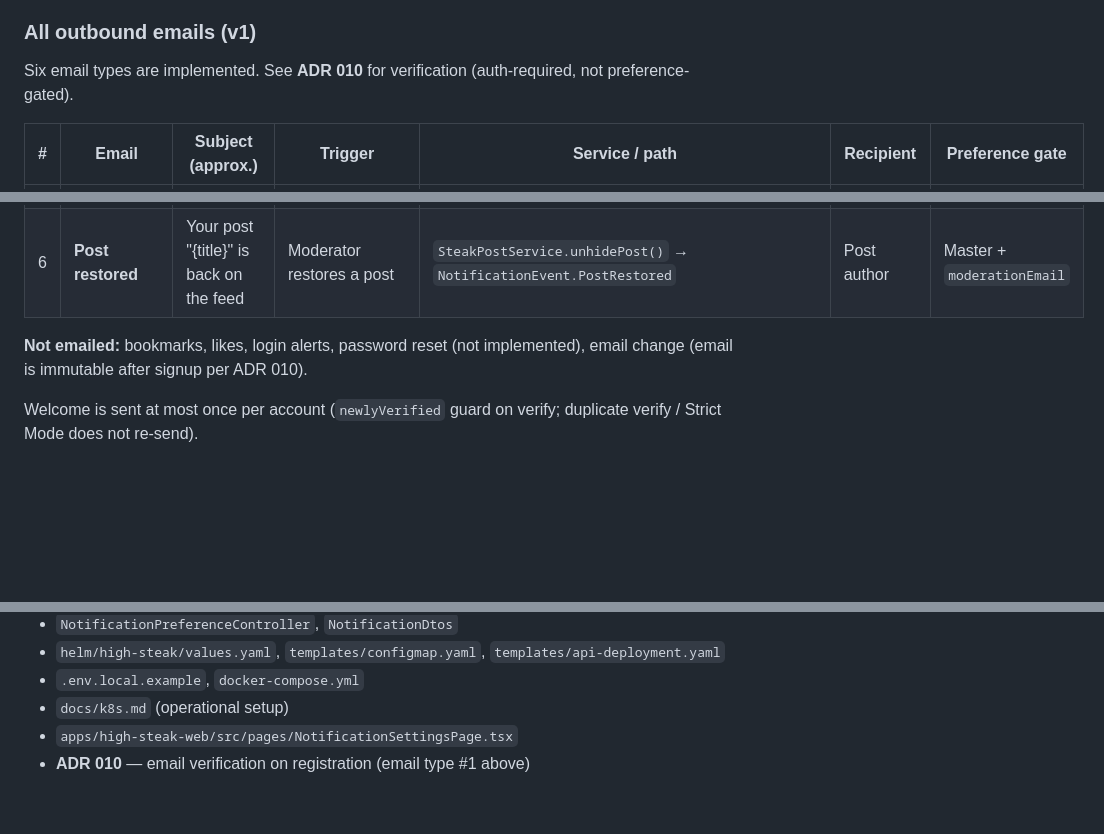
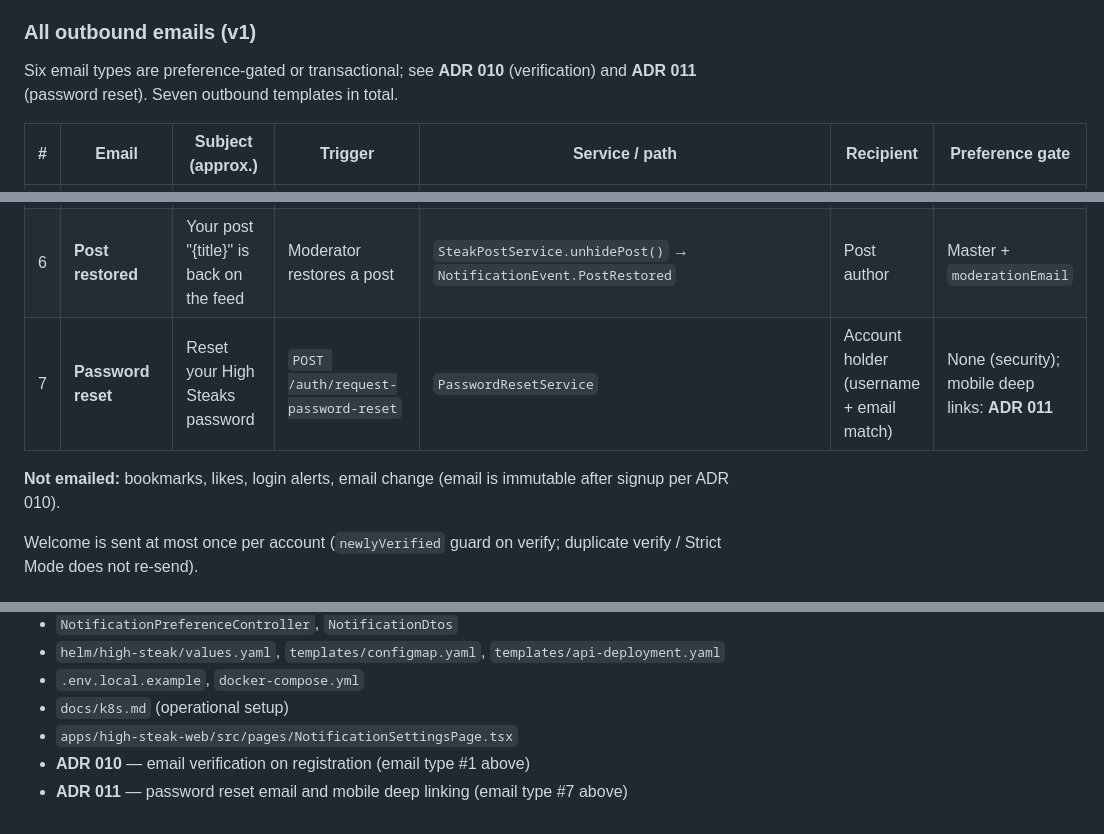
Before and after one commit to hkandeal/high-steak-app, a Markdown page: docs/decisions/009-transactional-email-sendgrid.md, 3 parts joined by grey strips. Rendered like a GitHub page; blank space fills up the shorter version.

```diff
--- a/docs/decisions/009-transactional-email-sendgrid.md
+++ b/docs/decisions/009-transactional-email-sendgrid.md
@@ -37,7 +37,7 @@ The production cluster has limited memory. SendGrid removes an entire mail stack
 
 ### All outbound emails (v1)
 
-Six email types are implemented. See **ADR 010** for verification (auth-required, not preference-gated).
+Six email types are preference-gated or transactional; see **ADR 010** (verification) and **ADR 011** (password reset). Seven outbound templates in total.
 
 | # | Email | Subject (approx.) | Trigger | Service / path | Recipient | Preference gate |
 |---|-------|-------------------|---------|----------------|-----------|-----------------|
@@ -47,8 +47,9 @@ Six email types are implemented. See **ADR 010** for verification (auth-required
 | 4 | **New follower** | `{name} started following you` | User follows another user | `SubscriptionService.subscribe()` → `NotificationEvent.NewFollower` | Followed user | Master + `followerEmail` |
 | 5 | **Post hidden** | Your post "{title}" was hidden from the feed | Moderator hides a post | `SteakPostService.hidePost()` → `NotificationEvent.PostHidden` | Post author | Master + `moderationEmail` |
 | 6 | **Post restored** | Your post "{title}" is back on the feed | Moderator restores a post | `SteakPostService.unhidePost()` → `NotificationEvent.PostRestored` | Post author | Master + `moderationEmail` |
+| 7 | **Password reset** | Reset your High Steaks password | `POST /auth/request-password-reset` | `PasswordResetService` | Account holder (username + email match) | None (security); mobile deep links: **ADR 011** |
 
-**Not emailed:** bookmarks, likes, login alerts, password reset (not implemented), email change (email is immutable after signup per ADR 010).
+**Not emailed:** bookmarks, likes, login alerts, email change (email is immutable after signup per ADR 010).
 
 Welcome is sent at most once per account (`newlyVerified` guard on verify; duplicate verify / Strict Mode does not re-send).
 
@@ -183,3 +184,4 @@ SendGrid is the **current** provider. Revisit alternatives when the SendGrid tri
 - `docs/k8s.md` (operational setup)
 - `apps/high-steak-web/src/pages/NotificationSettingsPage.tsx`
 - **ADR 010** — email verification on registration (email type #1 above)
+- **ADR 011** — password reset email and mobile deep linking (email type #7 above)
```
Also changed, not shown: docs/decisions/011-mobile-deep-linking-password-reset.md (added, +108 -0 lines).
